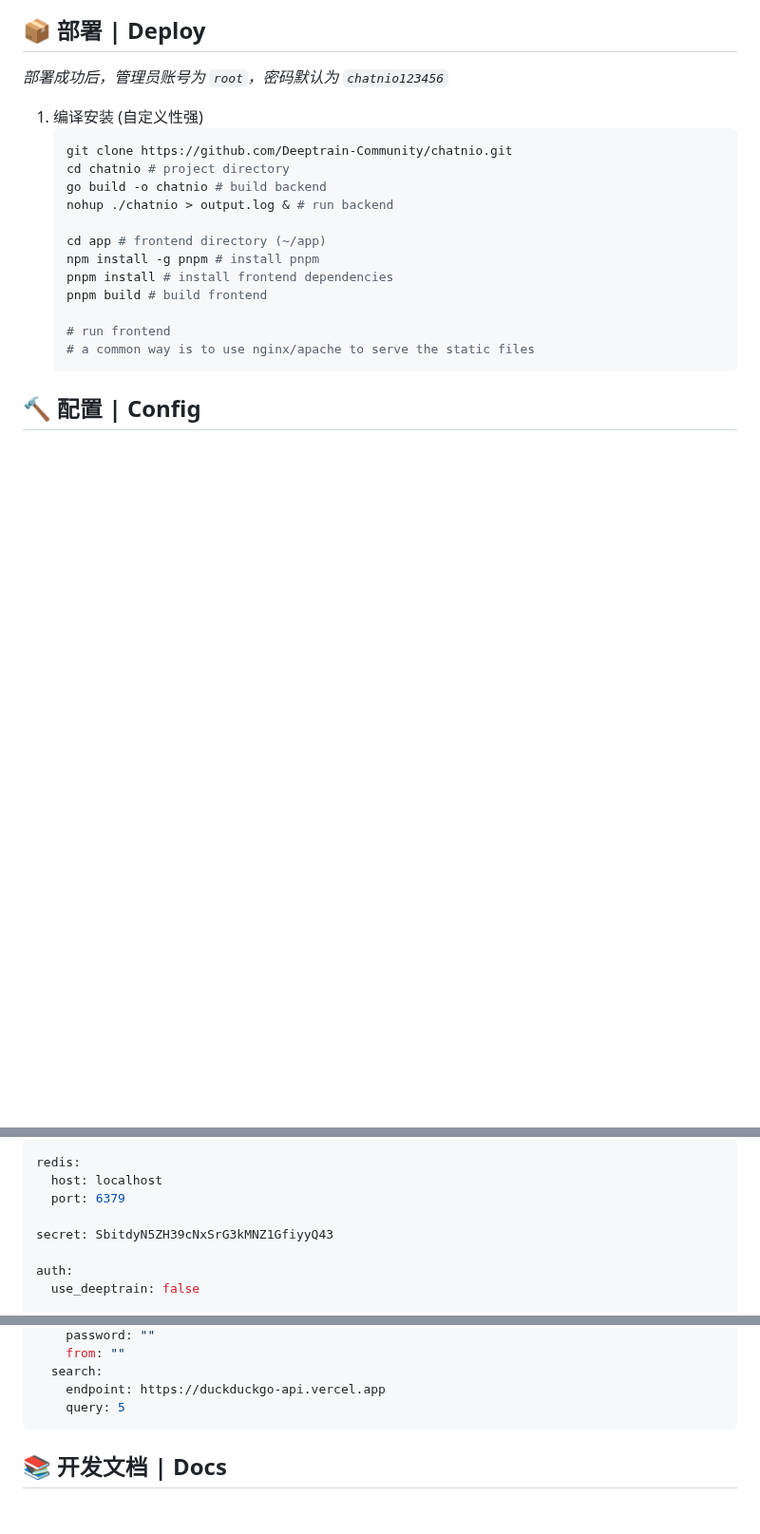
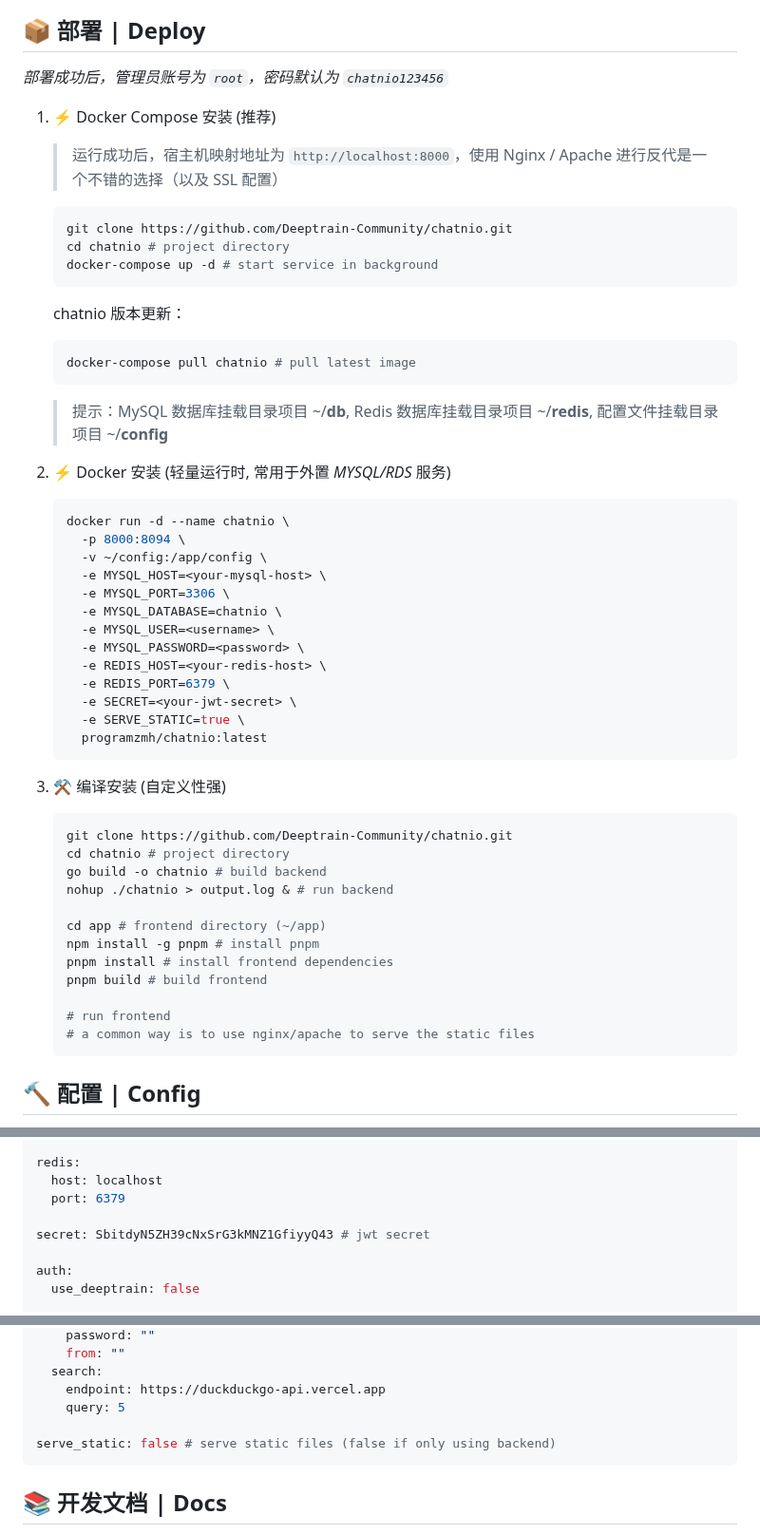
Before and after one commit to zmh-program/chatnio, a Markdown page: README.md, 3 parts joined by grey strips. Shown at 95% size. Drawn GitHub-style; blank space fills up the shorter version.

````diff
--- a/README.md
+++ b/README.md
@@ -95,7 +95,40 @@
 ## 📦 部署 | Deploy
 *部署成功后，管理员账号为 `root`，密码默认为 `chatnio123456`*
 
-1. 编译安装 (自定义性强)
+1. ⚡ Docker Compose 安装 (推荐)
+
+    > 运行成功后，宿主机映射地址为 `http://localhost:8000`，使用 Nginx / Apache 进行反代是一个不错的选择（以及 SSL 配置）
+    ```shell
+    git clone https://github.com/Deeptrain-Community/chatnio.git
+    cd chatnio # project directory
+    docker-compose up -d # start service in background
+    ```
+
+   chatnio 版本更新：
+   ```shell
+   docker-compose pull chatnio # pull latest image
+   ```
+
+   > 提示：MySQL 数据库挂载目录项目 ~/**db**, Redis 数据库挂载目录项目 ~/**redis**, 配置文件挂载目录项目 ~/**config**
+
+2. ⚡ Docker 安装 (轻量运行时, 常用于外置 _MYSQL/RDS_ 服务)
+    ```shell
+   docker run -d --name chatnio \
+      -p 8000:8094 \
+      -v ~/config:/app/config \
+      -e MYSQL_HOST=<your-mysql-host> \
+      -e MYSQL_PORT=3306 \
+      -e MYSQL_DATABASE=chatnio \
+      -e MYSQL_USER=<username> \
+      -e MYSQL_PASSWORD=<password> \
+      -e REDIS_HOST=<your-redis-host> \
+      -e REDIS_PORT=6379 \
+      -e SECRET=<your-jwt-secret> \
+      -e SERVE_STATIC=true \
+      programzmh/chatnio:latest
+    ```
+
+3. ⚒ 编译安装 (自定义性强)
     ```shell
     git clone https://github.com/Deeptrain-Community/chatnio.git
     cd chatnio # project directory
@@ -125,7 +158,7 @@ redis:
   host: localhost
   port: 6379
 
-secret: SbitdyN5ZH39cNxSrG3kMNZ1GfiyyQ43
+secret: SbitdyN5ZH39cNxSrG3kMNZ1GfiyyQ43 # jwt secret
 
 auth:
   use_deeptrain: false
@@ -144,6 +177,8 @@ system:
   search:
     endpoint: https://duckduckgo-api.vercel.app
     query: 5
+
+serve_static: false # serve static files (false if only using backend)
 ```
 
 ## 📚 开发文档 | Docs
````
